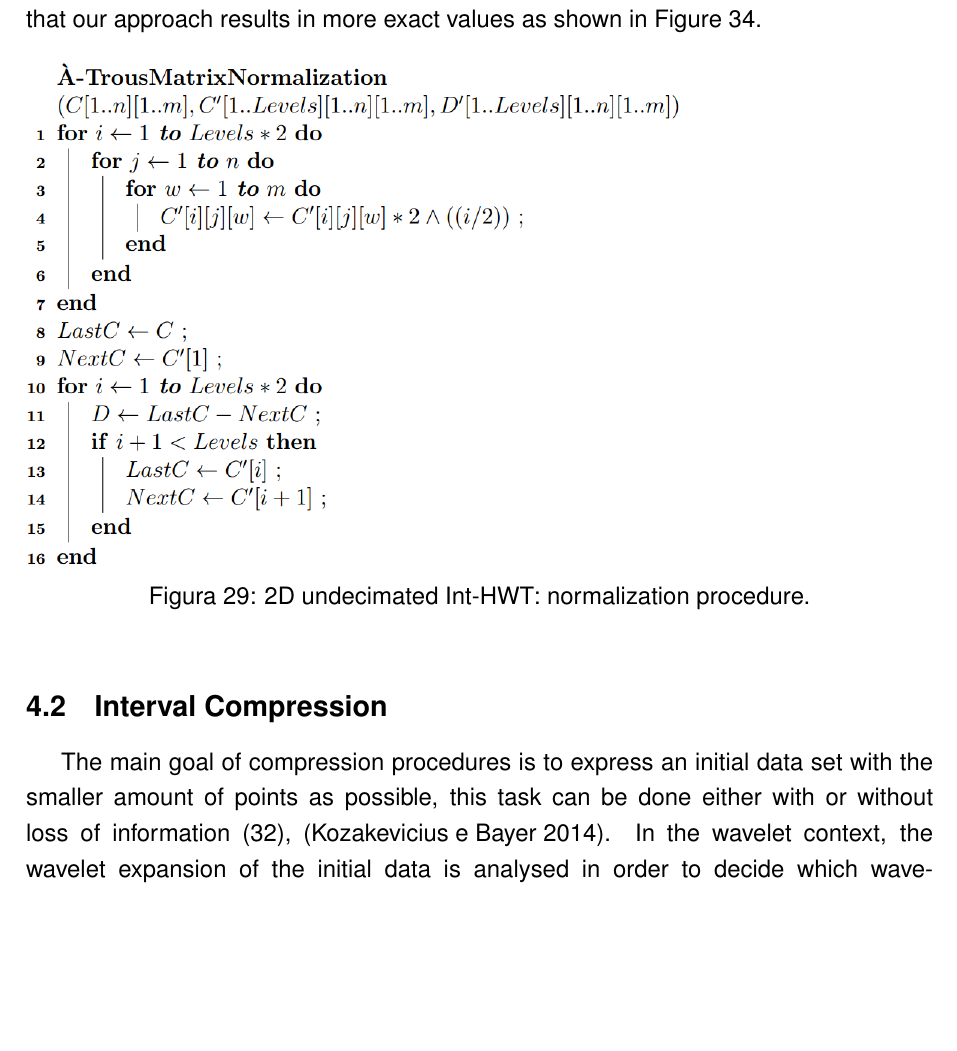
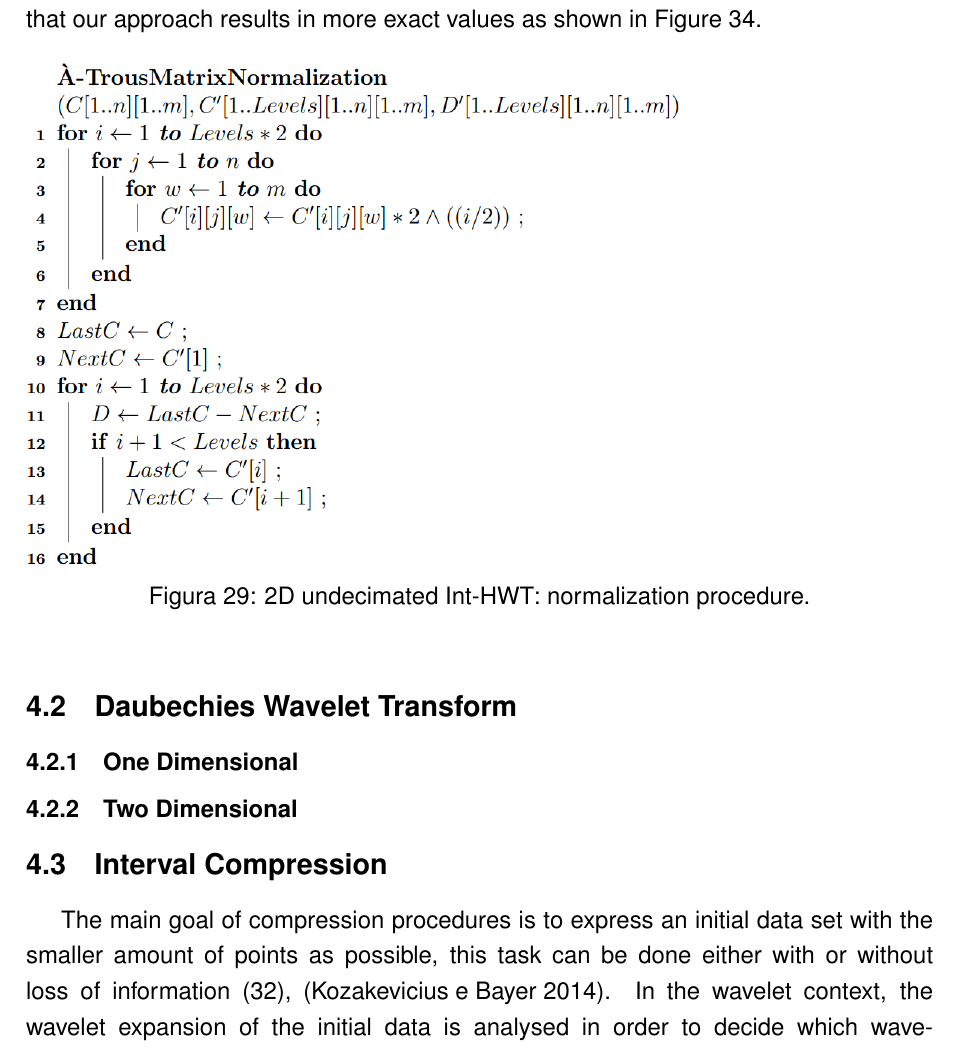
Before and after one commit to fireapache/Grad-Thesis, a LaTeX thesis (monografia.tex): part of page 35 of 50, cut so that both start at the same text, the shorter picture padded with empty space. Compiled offline with pdfLaTeX; the source files are stored in an older character set and shown here as Unicode; a missing bibliography style is replaced by a similar one.

Commit message:
Adding section structure for Daubechies optimizations

```diff
--- a/monografia.tex
+++ b/monografia.tex
@@ -923,6 +923,16 @@ The next step in order to normalize the transformed values is to perform the $A\
 	\label{fig:AtrousMatrixNormalization}
 \end{figure}
 
+\section{Daubechies Wavelet Transform}
+
+\subsection{One Dimensional}
+
+
+
+\subsection{Two Dimensional}
+
+
+
 \section{Interval Compression}
 \label{sec:compress}
 
```
